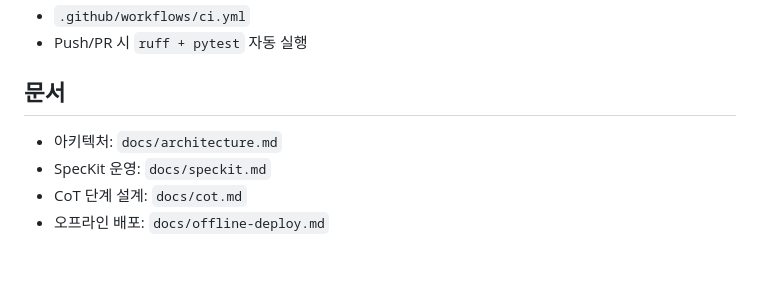
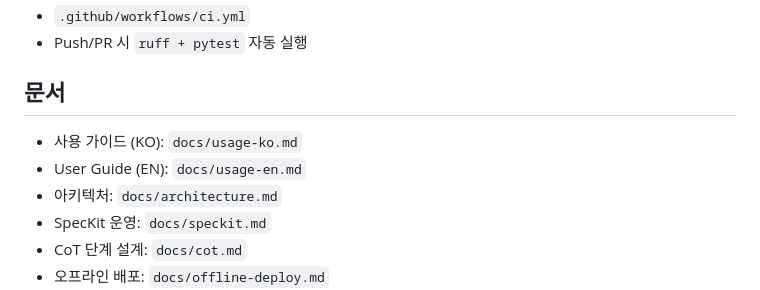
Before and after one commit to KIM3310/secure-xl2hwp-local, a Markdown page: README.md, the part around the change. Rendered like a GitHub page; blank space fills up the shorter version.

Commit message:
Add bilingual usage guides (ko/en)

```diff
--- a/README.md
+++ b/README.md
@@ -244,6 +244,8 @@ docker compose up --build
 - Push/PR 시 `ruff + pytest` 자동 실행
 
 ## 문서
+- 사용 가이드 (KO): `docs/usage-ko.md`
+- User Guide (EN): `docs/usage-en.md`
 - 아키텍처: `docs/architecture.md`
 - SpecKit 운영: `docs/speckit.md`
 - CoT 단계 설계: `docs/cot.md`
```
Also changed, not shown: docs/usage-en.md (added, +126 -0 lines), docs/usage-ko.md (added, +126 -0 lines).
